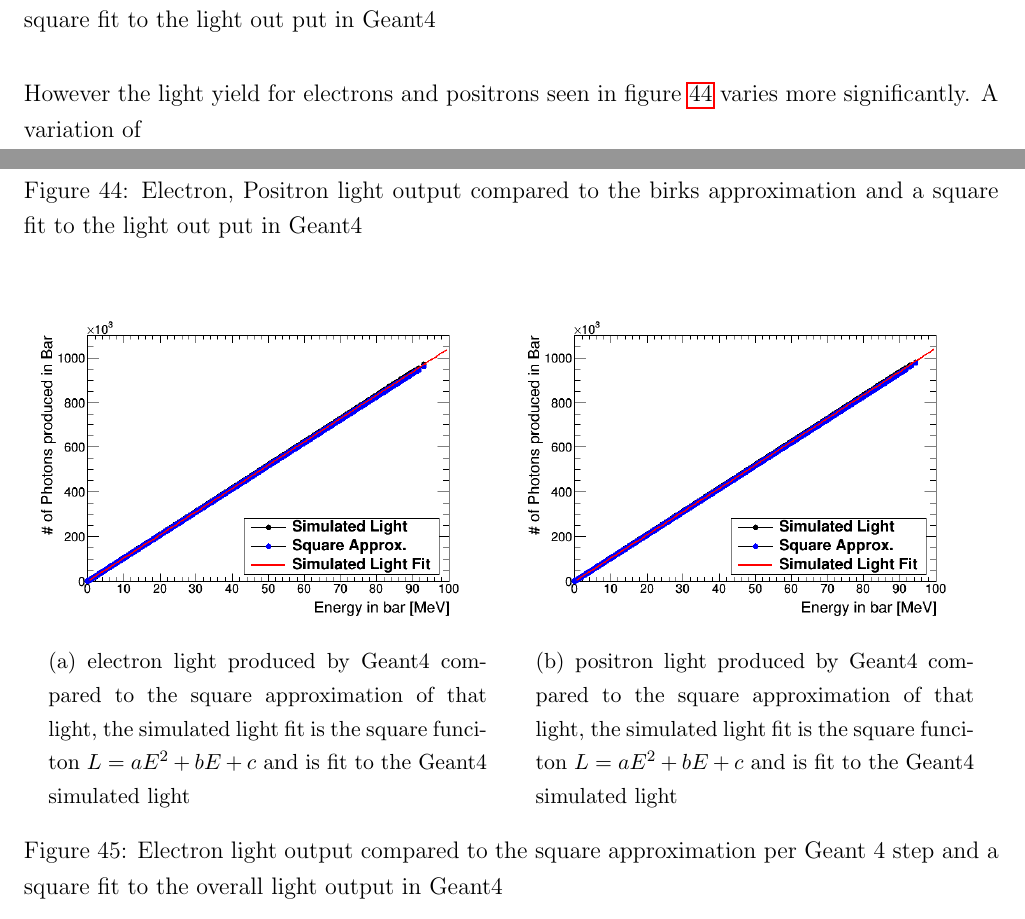
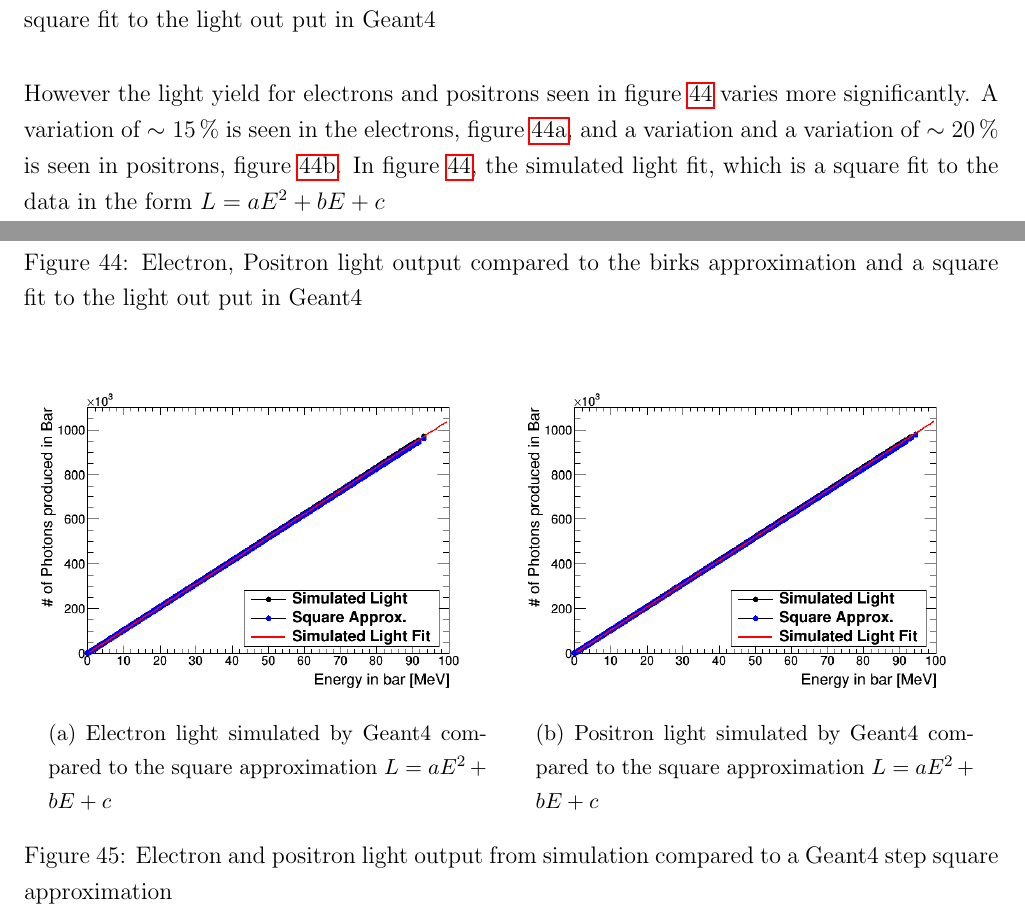
Before and after one commit to sgrcolli/Analyzing-the-response-of-the-VIDARR-detector-large-PhD-Thesis-, a LaTeX paper (main.tex): two parts of pages 46 and 47 of 51, joined at a grey line, cut so that both start at the same text. Compiled offline with pdfLaTeX.

Commit message:
Added more text about light

```diff
--- a/main.tex
+++ b/main.tex
@@ -1025,7 +1025,7 @@ The approximations that the Birks law predicts for $p$,$\overline{p}$,$\pi^+$,$\
 \label{proton_aproton_light}
 \end{figure}
 
-However the light yield for electrons and positrons seen in figure \ref{electron_positron_light} varies more significantly. A variation of
+However the light yield for electrons and positrons seen in figure \ref{electron_positron_light} varies more significantly. A variation of $\sim$ 15\,\% is seen in the electrons, figure \ref{electron_light}, and a variation and a variation of $\sim$ 20\,\% is seen in positrons, figure \ref{positron_light}. In figure \ref{electron_positron_light}, the simulated light fit, which is a square fit to the data in the form $L = aE^2 + bE+ c$
 
 \begin{figure}[H]
 \centering
@@ -1053,18 +1053,18 @@ However the light yield for electrons and positrons seen in figure \ref{electron
   \centering
   \includegraphics[width=\linewidth]{light_of_electronsLin0-100mev.png}
   \captionsetup{width=.9\linewidth}
-  \caption{electron light produced by Geant4 compared to the square approximation of that light, the simulated light fit is the square funciton $L = aE^2 + bE+ c$ and is fit to the Geant4 simulated light}
-  \label{a}
+  \caption{Electron light simulated by Geant4 compared to the square approximation $L = aE^2 + bE+ c$ }
+  \label{square_electron_light}
 \end{subfigure}%
 \begin{subfigure}{.5\textwidth}
   \centering
   \includegraphics[width=\linewidth]{light_of_positronsLin0-100mev.png}
   \captionsetup{width=.9\linewidth}
-  \caption{positron light produced by Geant4 compared to the square approximation of that light, the simulated light fit is the square funciton $L = aE^2 + bE+ c$ and is fit to the Geant4 simulated light}
-  \label{b}
+  \caption{Positron light simulated by Geant4 compared to the square approximation $L = aE^2 + bE+ c$}
+  \label{square_positron_light}
 \end{subfigure}
-\caption{Electron light output compared to the square approximation per Geant 4 step and a square fit to the overall light output in Geant4}
-\label{c}
+\caption{Electron and positron light output from simulation compared to a Geant4 step square approximation}
+\label{square_electron_positron_light}
 \end{figure}
 
 \section{Signal and noise convolution}
```
